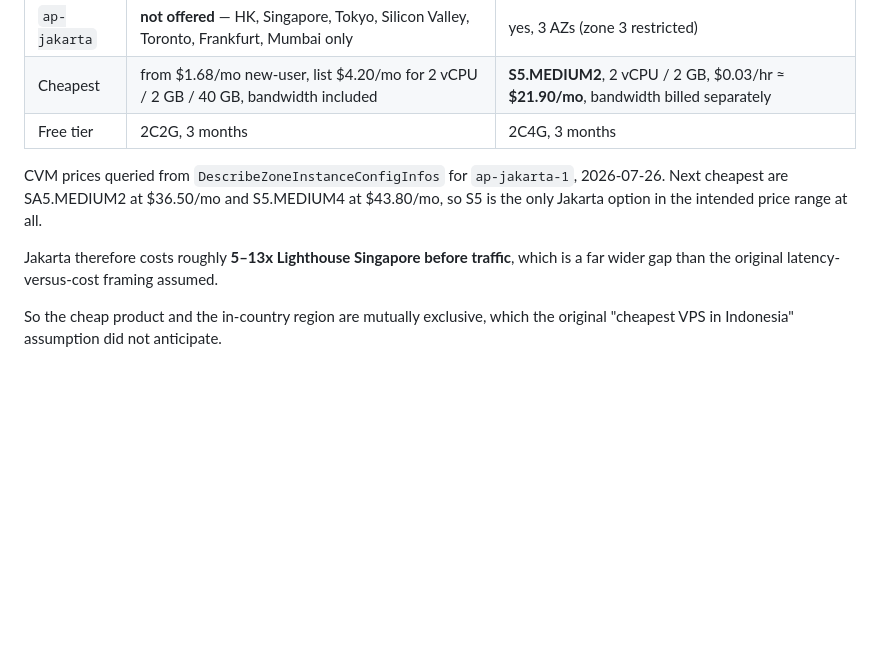
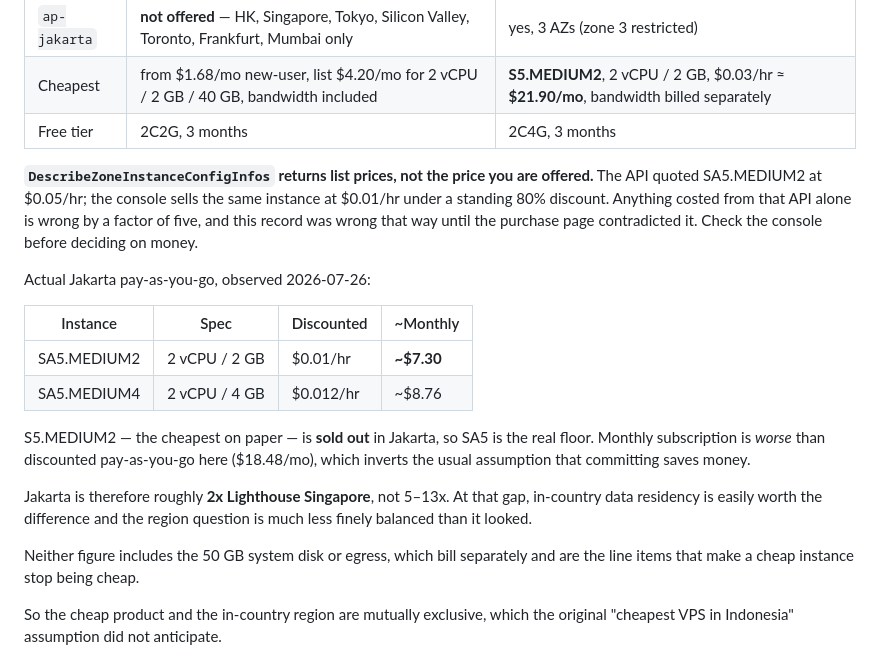
Before and after one commit to yudhabhaktin/bykami, a Markdown page: design/infrastructure.md, the part around the change. Rendered like a GitHub page; blank space fills up the shorter version.

Commit message:
Correct Jakarta pricing: the API quotes list, the console sells at 80% off
DescribeZoneInstanceConfigInfos reported SA5.MEDIUM2 at $0.05/hr; the purchase
page sells it at $0.01/hr. This record repeated the API figure and so overstated
Jakarta by 5x, which made the region look like a much harder trade-off than it
is: ~2x Lighthouse Singapore, not 5-13x.

Also corrects the cheapest-instance claim. S5.MEDIUM2 is sold out in Jakarta, so
SA5 is the real floor, and monthly subscription is worse than discounted
pay-as-you-go — the reverse of the usual assumption.

```diff
--- a/design/infrastructure.md
+++ b/design/infrastructure.md
@@ -127,12 +127,29 @@ Verified 2026-07-26:
 | Cheapest | from $1.68/mo new-user, list $4.20/mo for 2 vCPU / 2 GB / 40 GB, bandwidth included | **S5.MEDIUM2**, 2 vCPU / 2 GB, $0.03/hr ≈ **$21.90/mo**, bandwidth billed separately |
 | Free tier | 2C2G, 3 months | 2C4G, 3 months |
 
-CVM prices queried from `DescribeZoneInstanceConfigInfos` for `ap-jakarta-1`,
-2026-07-26. Next cheapest are SA5.MEDIUM2 at $36.50/mo and S5.MEDIUM4 at
-$43.80/mo, so S5 is the only Jakarta option in the intended price range at all.
+**`DescribeZoneInstanceConfigInfos` returns list prices, not the price you are
+offered.** The API quoted SA5.MEDIUM2 at $0.05/hr; the console sells the same
+instance at $0.01/hr under a standing 80% discount. Anything costed from that
+API alone is wrong by a factor of five, and this record was wrong that way until
+the purchase page contradicted it. Check the console before deciding on money.
 
-Jakarta therefore costs roughly **5–13x Lighthouse Singapore before traffic**,
-which is a far wider gap than the original latency-versus-cost framing assumed.
+Actual Jakarta pay-as-you-go, observed 2026-07-26:
+
+| Instance | Spec | Discounted | ~Monthly |
+|---|---|---|---|
+| SA5.MEDIUM2 | 2 vCPU / 2 GB | $0.01/hr | **~$7.30** |
+| SA5.MEDIUM4 | 2 vCPU / 4 GB | $0.012/hr | ~$8.76 |
+
+S5.MEDIUM2 — the cheapest on paper — is **sold out** in Jakarta, so SA5 is the
+real floor. Monthly subscription is *worse* than discounted pay-as-you-go here
+($18.48/mo), which inverts the usual assumption that committing saves money.
+
+Jakarta is therefore roughly **2x Lighthouse Singapore**, not 5–13x. At that
+gap, in-country data residency is easily worth the difference and the region
+question is much less finely balanced than it looked.
+
+Neither figure includes the 50 GB system disk or egress, which bill separately
+and are the line items that make a cheap instance stop being cheap.
 
 So the cheap product and the in-country region are mutually exclusive, which the
 original "cheapest VPS in Indonesia" assumption did not anticipate.
```
